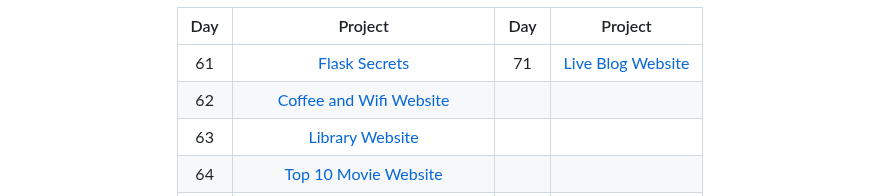
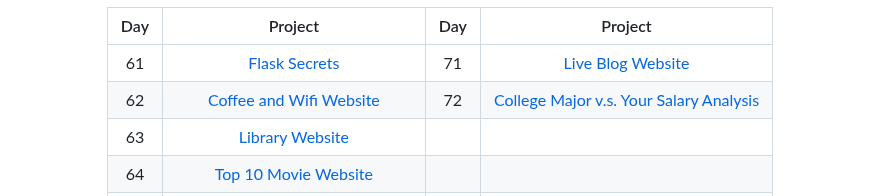
Before and after one commit to grandeurkoe/100-days-of-code, a Markdown page: README.md, the part around the change. GitHub-like rendering.

```diff
--- a/README.md
+++ b/README.md
@@ -34,7 +34,7 @@ Each project has been built from scratch with mininum to no assistance.<br/><br/
 | Day | Project  | Day | Project  |
 |     :---:      |     :---:      |     :---:      |     :---:      |
 | 61   | [Flask Secrets](day-061-building-advanced-forms-with-flask-wtforms/flask-secrets)     | 71   | [Live Blog Website](https://grandeurkoe-blog.onrender.com/)     |
-| 62   | [Coffee and Wifi Website](day-062-coffee-and-wifi-project/coffee-and-wifi)     |
+| 62   | [Coffee and Wifi Website](day-062-coffee-and-wifi-project/coffee-and-wifi)     | 72   | [College Major v.s. Your Salary Analysis](day-072-data-exporation-with-pandas-college-major-vs-your-salary)     |
 | 63   | [Library Website](day-063-databases-with-sqlite-and-sqlalchemy/library-project)     |
 | 64   | [Top 10 Movie Website](day-064-my-top-10-movie-website/top-movies)     |
 | 65   | [Web Design - Ares Hotel Website](https://www.canva.com/design/DAFv7iLyFEQ/JWuvgMKykhqIRV-YNGiUEg/view?website#4)     |
```
